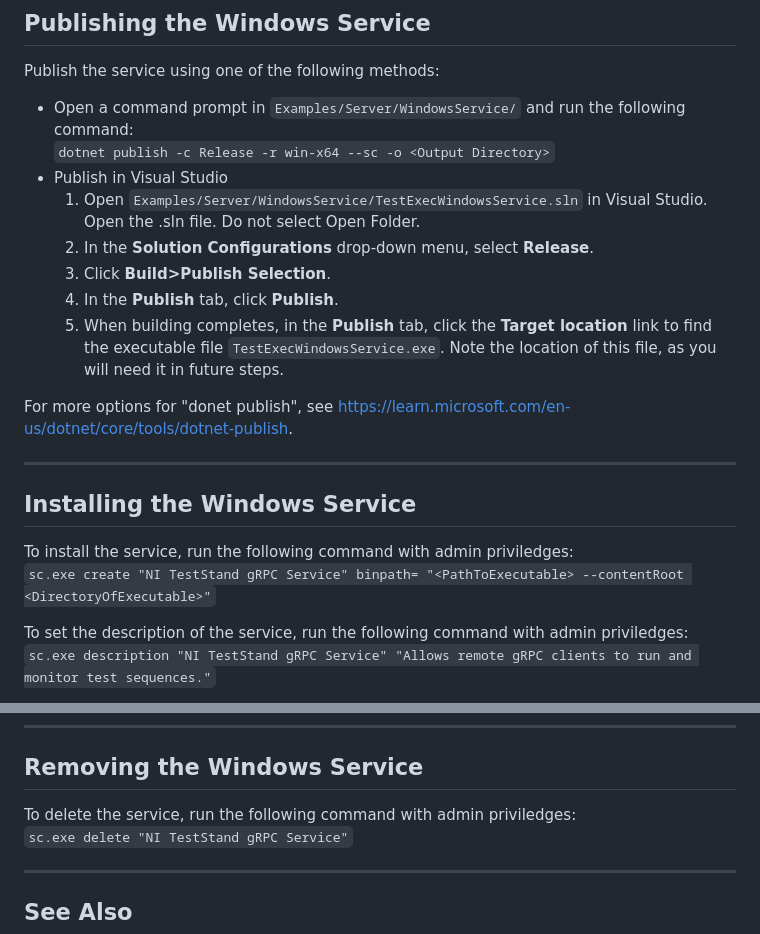
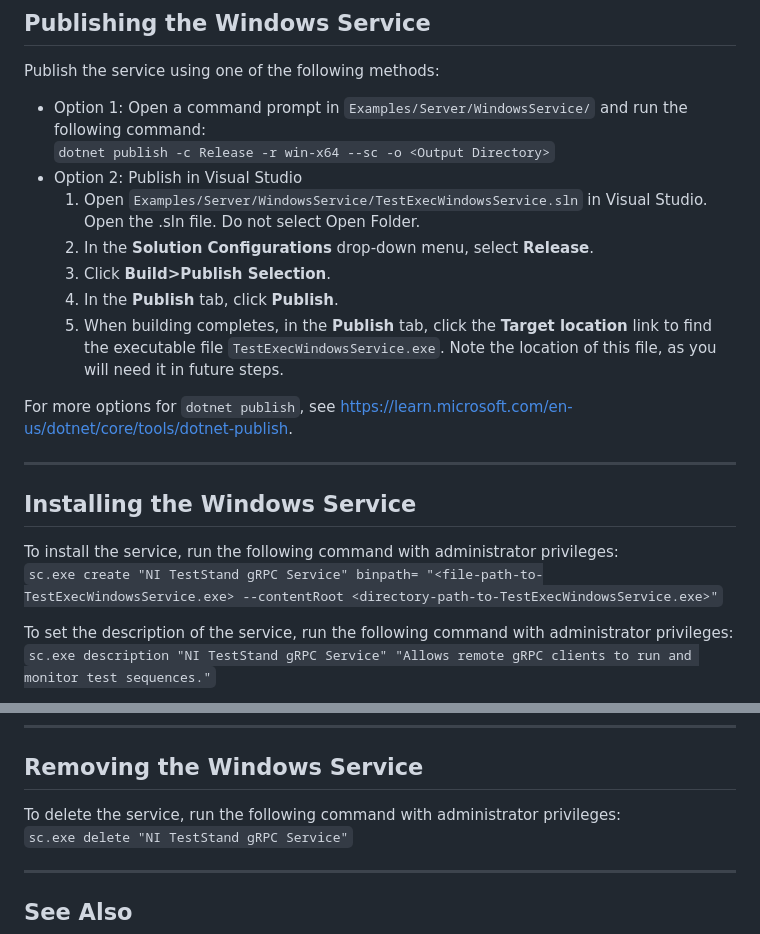
Before and after one commit to ni/grpc-teststand-api, a Markdown page: Server/WindowsService/Readme.md, 2 parts joined by grey strips. Drawn GitHub-style.

```diff
--- a/Server/WindowsService/Readme.md
+++ b/Server/WindowsService/Readme.md
@@ -9,9 +9,9 @@ To run the service, you need to first publish it and then install it. You must h
 ## Publishing the Windows Service
 
 Publish the service using one of the following methods:
-* Open a command prompt in `Examples/Server/WindowsService/` and run the following command:
+* Option 1: Open a command prompt in `Examples/Server/WindowsService/` and run the following command:
 `dotnet publish -c Release -r win-x64 --sc -o <Output Directory>`
-* Publish in Visual Studio
+* Option 2: Publish in Visual Studio
     1. Open `Examples/Server/WindowsService/TestExecWindowsService.sln` in Visual Studio. Open the .sln file. Do not select Open Folder.
     2. In the **Solution Configurations** drop-down menu, select **Release**.
     3. Click **Build>Publish Selection**.
@@ -19,15 +19,15 @@ Publish the service using one of the following methods:
     5. When building completes, in the **Publish** tab, click the **Target location** link to find the executable file `TestExecWindowsService.exe`. Note the location of this file, as you will need it in future steps.
 
 
-For more options for "donet publish", see https://learn.microsoft.com/en-us/dotnet/core/tools/dotnet-publish.
+For more options for `dotnet publish`, see https://learn.microsoft.com/en-us/dotnet/core/tools/dotnet-publish.
 
 ---
 
 ## Installing the Windows Service
-To install the service, run the following command with admin priviledges:
-`sc.exe create "NI TestStand gRPC Service" binpath= "<PathToExecutable> --contentRoot <DirectoryOfExecutable>"`
+To install the service, run the following command with administrator privileges:
+`sc.exe create "NI TestStand gRPC Service" binpath= "<file-path-to-TestExecWindowsService.exe> --contentRoot <directory-path-to-TestExecWindowsService.exe>"`
 
-To set the description of the service, run the following command with admin priviledges:
+To set the description of the service, run the following command with administrator privileges:
 `sc.exe description "NI TestStand gRPC Service" "Allows remote gRPC clients to run and monitor test sequences."`
 
 Note: The service can take some time to initialize and accept client connections. Any errors that occurred during startup are logged to the Windows Event Log. You can see the log using [Windows Event Viewer](https://learn.microsoft.com/en-us/shows/inside/event-viewer).
@@ -47,7 +47,7 @@ You can now connect to the service using the example client. Refer to [Launch th
 
 ## Removing the Windows Service
 
-To delete the service, run the following command with admin priviledges:
+To delete the service, run the following command with administrator privileges:
 `sc.exe delete "NI TestStand gRPC Service"`
 
 
```
Also changed, not shown: README.md (+13 -4 lines).
